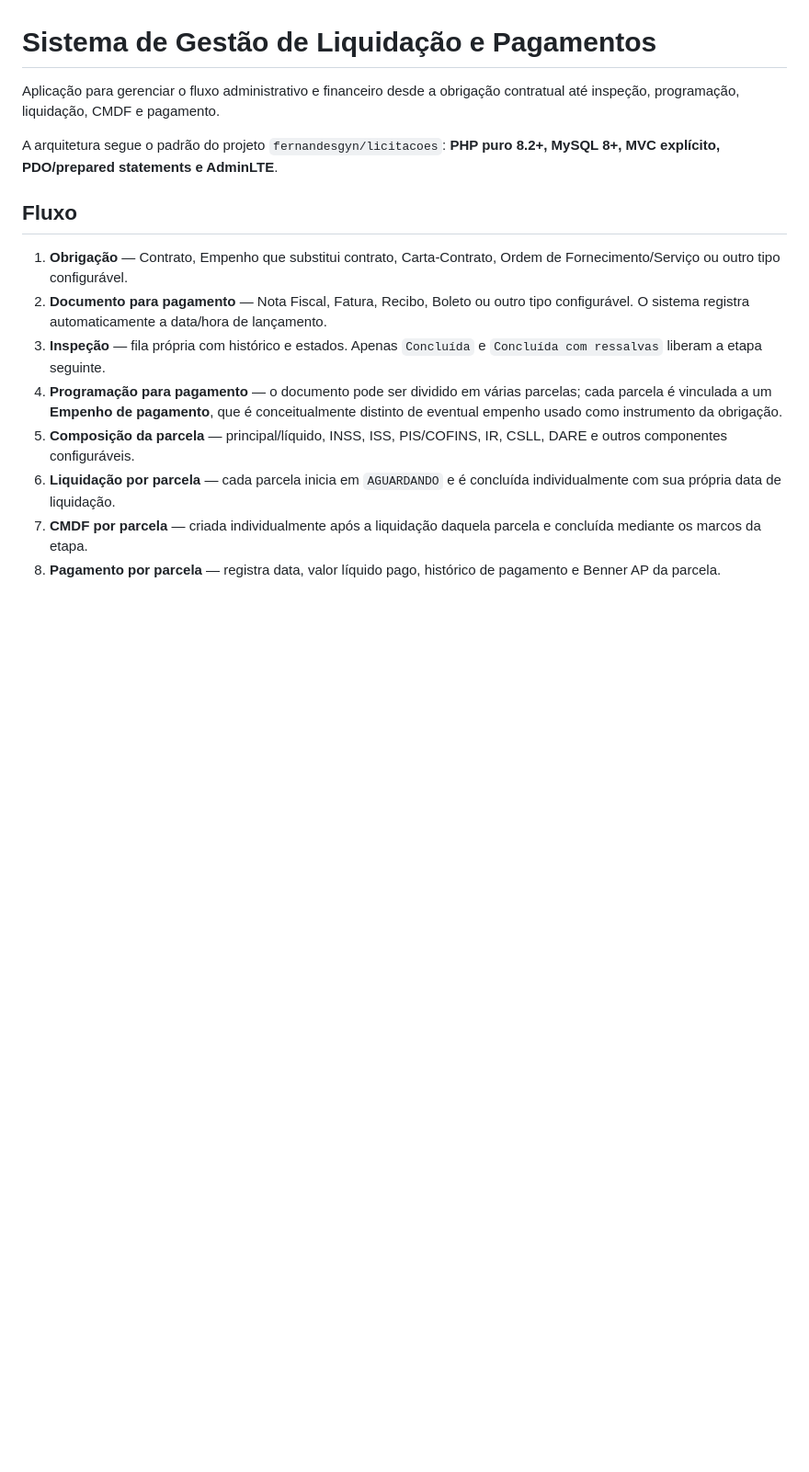
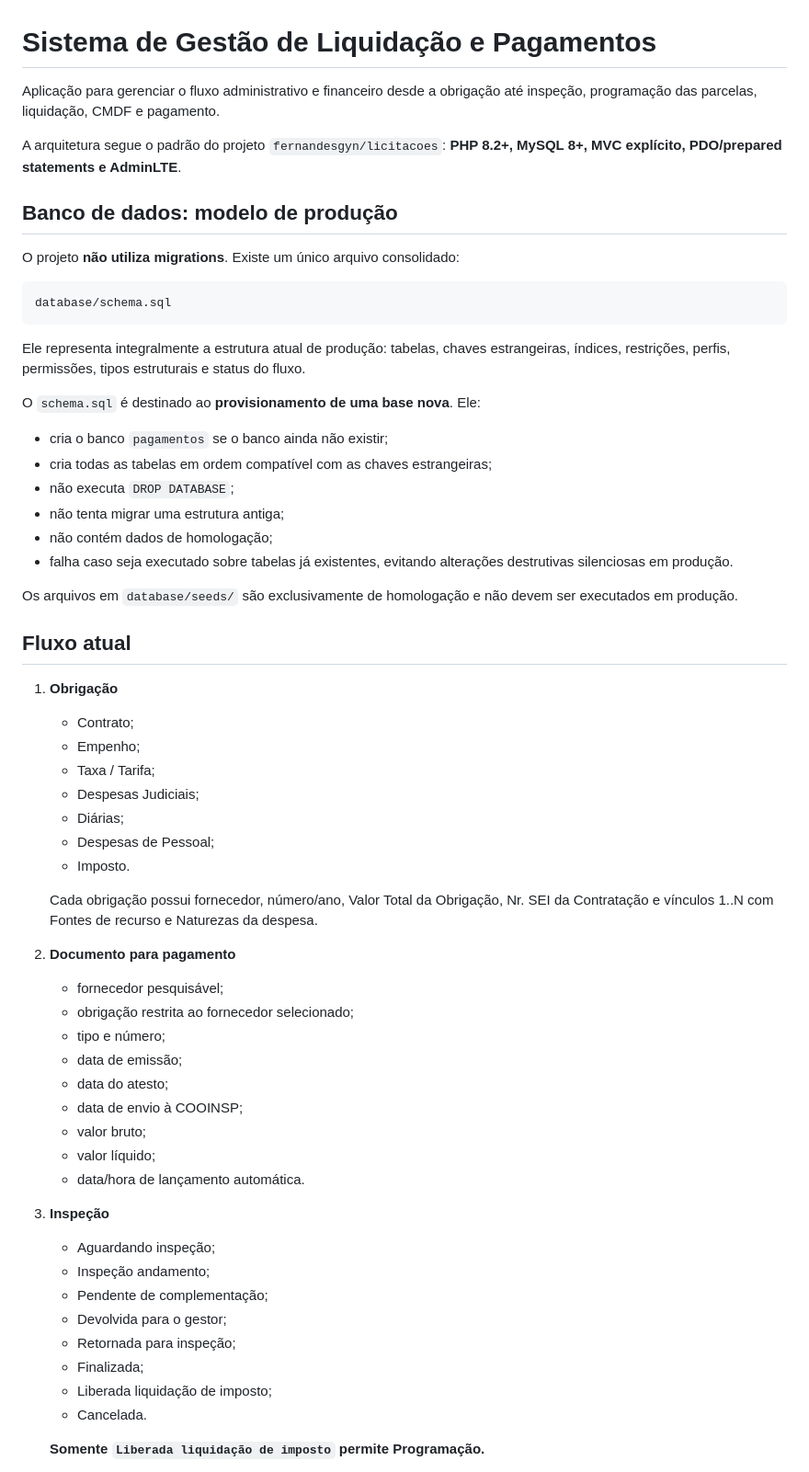
Before and after one commit to fernandesgyn/pagamentos, a Markdown page: README.md, the part around one of its changes. Shown at 92% size. Drawn GitHub-style; blank space fills up the shorter version.

````diff
--- a/README.md
+++ b/README.md
@@ -1,16 +1,63 @@
 # Sistema de Gestão de Liquidação e Pagamentos
 
-Aplicação para gerenciar o fluxo administrativo e financeiro desde a obrigação contratual até inspeção, programação, liquidação, CMDF e pagamento.
+Aplicação para gerenciar o fluxo administrativo e financeiro desde a obrigação até inspeção, programação das parcelas, liquidação, CMDF e pagamento.
 
-A arquitetura segue o padrão do projeto `fernandesgyn/licitacoes`: **PHP puro 8.2+, MySQL 8+, MVC explícito, PDO/prepared statements e AdminLTE**.
+A arquitetura segue o padrão do projeto `fernandesgyn/licitacoes`: **PHP 8.2+, MySQL 8+, MVC explícito, PDO/prepared statements e AdminLTE**.
 
-## Fluxo
+## Banco de dados: modelo de produção
 
-1. **Obrigação** — Contrato, Empenho que substitui contrato, Carta-Contrato, Ordem de Fornecimento/Serviço ou outro tipo configurável.
-2. **Documento para pagamento** — Nota Fiscal, Fatura, Recibo, Boleto ou outro tipo configurável. O sistema registra automaticamente a data/hora de lançamento.
-3. **Inspeção** — fila própria com histórico e estados. Apenas `Concluída` e `Concluída com ressalvas` liberam a etapa seguinte.
-4. **Programação para pagamento** — o documento pode ser dividido em várias parcelas; cada parcela é vinculada a um **Empenho de pagamento**, que é conceitualmente distinto de eventual empenho usado como instrumento da obrigação.
-5. **Composição da parcela** — principal/líquido, INSS, ISS, PIS/COFINS, IR, CSLL, DARE e outros componentes configuráveis.
-6. **Liquidação por parcela** — cada parcela inicia em `AGUARDANDO` e é concluída individualmente com sua própria data de liquidação.
-7. **CMDF por parcela** — criada individualmente após a liquidação daquela parcela e concluída mediante os marcos da etapa.
-8. **Pagamento por parcela** — registra data, valor líquido pago, histórico de pagamento e Benner AP da parcela.
+O projeto **não utiliza migrations**. Existe um único arquivo consolidado:
+
+```text
+database/schema.sql
+```
+
+Ele representa integralmente a estrutura atual de produção: tabelas, chaves estrangeiras, índices, restrições, perfis, permissões, tipos estruturais e status do fluxo.
+
+O `schema.sql` é destinado ao **provisionamento de uma base nova**. Ele:
+
+- cria o banco `pagamentos` se o banco ainda não existir;
+- cria todas as tabelas em ordem compatível com as chaves estrangeiras;
+- não executa `DROP DATABASE`;
+- não tenta migrar uma estrutura antiga;
+- não contém dados de homologação;
+- falha caso seja executado sobre tabelas já existentes, evitando alterações destrutivas silenciosas em produção.
+
+Os arquivos em `database/seeds/` são exclusivamente de homologação e não devem ser executados em produção.
+
+## Fluxo atual
+
+1. **Obrigação**
+   - Contrato;
+   - Empenho;
+   - Taxa / Tarifa;
+   - Despesas Judiciais;
+   - Diárias;
+   - Despesas de Pessoal;
+   - Imposto.
+
+   Cada obrigação possui fornecedor, número/ano, Valor Total da Obrigação, Nr. SEI da Contratação e vínculos 1..N com Fontes de recurso e Naturezas da despesa.
+
+2. **Documento para pagamento**
+   - fornecedor pesquisável;
+   - obrigação restrita ao fornecedor selecionado;
+   - tipo e número;
+   - data de emissão;
+   - data do atesto;
+   - data de envio à COOINSP;
+   - valor bruto;
+   - valor líquido;
+   - data/hora de lançamento automática.
+
+3. **Inspeção**
+   - Aguardando inspeção;
+   - Inspeção andamento;
+   - Pendente de complementação;
+   - Devolvida para o gestor;
+   - Retornada para inspeção;
+   - Finalizada;
+   - Liberada liquidação de imposto;
+   - Cancelada.
+
+   **Somente `Liberada liquidação de imposto` permite Programação.**
+
````
Also changed, not shown: other parts of README.md (+118 -120 lines).
